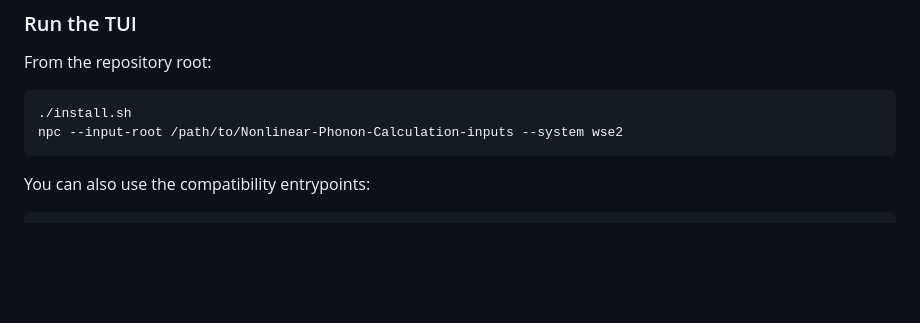
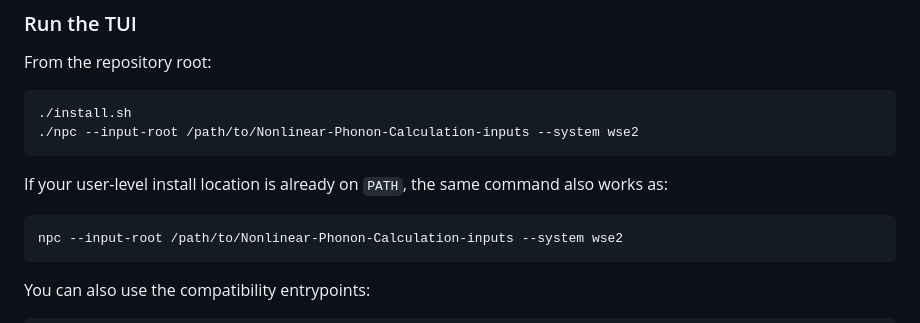
Before and after one commit to sakuralmt/Nonlinear-Phonon-Calculation, a Markdown page: README.md, the part around one of its changes. GitHub-like rendering; blank space fills up the shorter version.

````diff
--- a/README.md
+++ b/README.md
@@ -95,6 +95,13 @@ From the repository root:
 
 ```bash
 ./install.sh
+./npc --input-root /path/to/Nonlinear-Phonon-Calculation-inputs --system wse2
+```
+
+If your user-level install location is already on `PATH`, the same command also
+works as:
+
+```bash
 npc --input-root /path/to/Nonlinear-Phonon-Calculation-inputs --system wse2
 ```
 
````
Also changed, not shown: other parts of README.md (+6 -6 lines), README_zh.md (+12 -6 lines).
